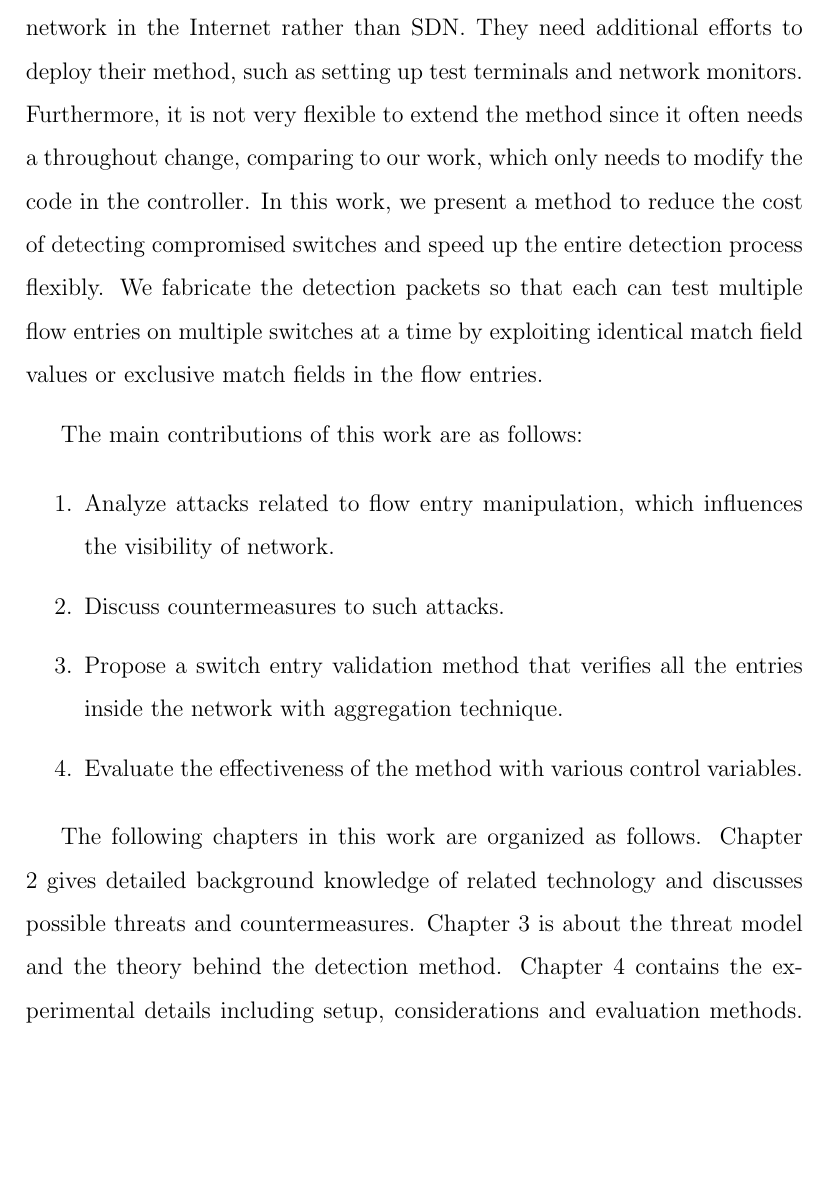
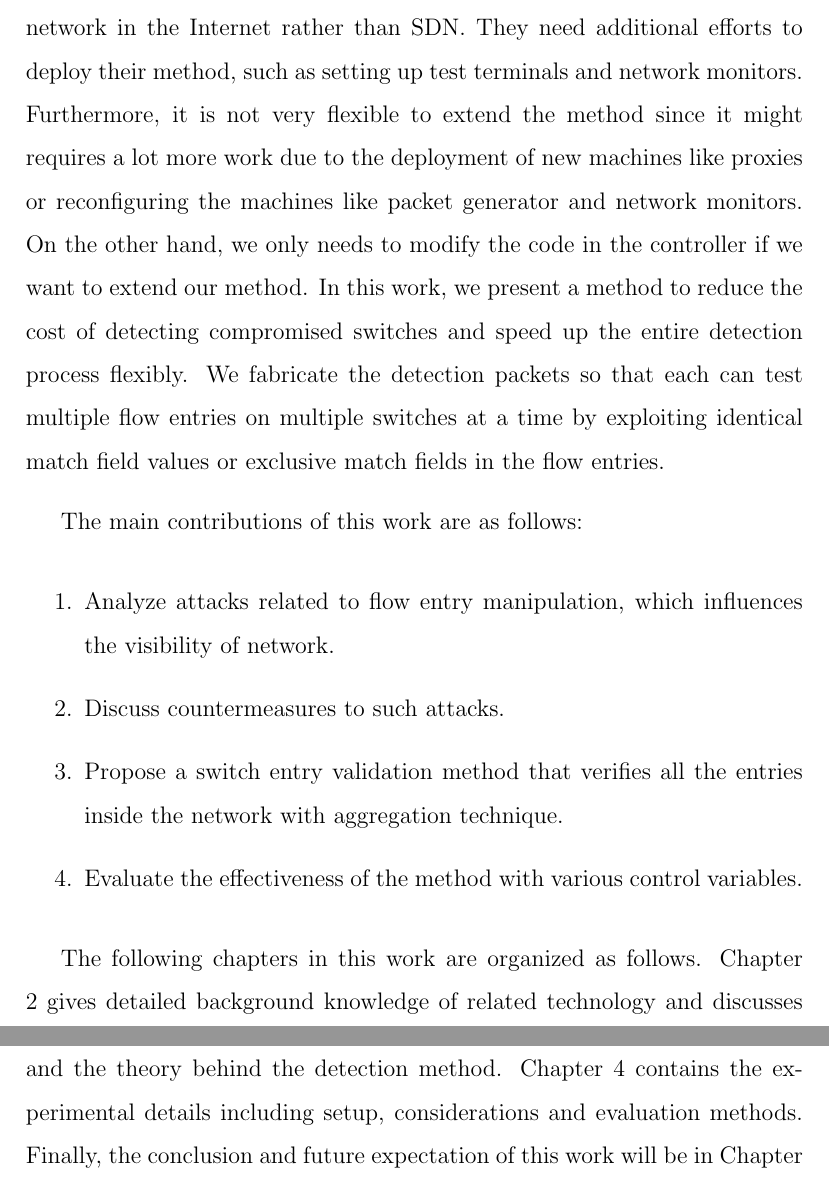
Before and after one commit to noname8135/master_thesis, a LaTeX thesis (main.tex, which reads intro.tex): part of page 9 of 56 before the commit and two parts of pages 9 and 10 of 56 after it, the two joined at a grey line, cut so that both start at the same text, the shorter picture padded with empty space. Compiled offline with pdfLaTeX.

Commit message:
try to fix ATPG statements again

```diff
--- a/intro.tex
+++ b/intro.tex
@@ -9,7 +9,7 @@ Nevertheless, SDN often comes with new security threats \cite{SOS13,CM}. New mec
 
 Since Openflow switches lie between the controller and the hosts, an attacker can utilize a number of components to perform attacks. In this work, we will focus on the hazards that a compromised switch may bring. In \cite{HXWG15}, Hong et al. studied the attacks that poison network visibility and its countermeasure, but the situation in which switches are compromised is not considered. Also, a compromised switch is able to modify its own flow entries for malicious behavior like undesired forwarding or packet dropping. It can also connect to a malicious controller and influence the network by manipulating the control traffic in the way the attacker desires, such as sending forged OpenFlow messages. Another type of attack is to exploit the topology discovery mechanism, making the controller into believing the existence of non-existing links.
 
-In this work, we present a method to discover compromised switches if they do not follow the flow rules set by the controller. To the best of our knowledge, although some protection methods have been proposed \cite{CKGL15,PJL16}, there has not been an efficient way to detect if there is any compromised switch in SDN. The detection method in \cite{CKGL15} is able to detect whether a flow entry works as expected. However, it tests only one flow entry at a time, which is inefficient in a large network. FADE presented in \cite{PJL16} results in some false negative results and takes a while to go through the entire network. ATPG in \cite{ZKVM12} is able to test through all the rules in the network with few packets in short amount of time. However, it is based on regular network in the Internet rather than SDN. They need additional efforts to deploy their method, such as setting up test terminals and network monitors. Furthermore, it is not very flexible to extend the method since it often needs a throughout change, comparing to our work, which only needs to modify the code in the controller. In this work, we present a method to reduce the cost of detecting compromised switches and speed up the entire detection process flexibly. We fabricate the detection packets so that each can test multiple flow entries on multiple switches at a time by exploiting identical match field values or exclusive match fields in the flow entries.
+In this work, we present a method to discover compromised switches if they do not follow the flow rules set by the controller. To the best of our knowledge, although some protection methods have been proposed \cite{CKGL15,PJL16}, there has not been an efficient way to detect if there is any compromised switch in SDN. The detection method in \cite{CKGL15} is able to detect whether a flow entry works as expected. However, it tests only one flow entry at a time, which is inefficient in a large network. FADE presented in \cite{PJL16} results in some false negative results and takes a while to go through the entire network. ATPG in \cite{ZKVM12} is able to test through all the rules in the network with few packets in short amount of time. However, it is based on regular network in the Internet rather than SDN. They need additional efforts to deploy their method, such as setting up test terminals and network monitors. Furthermore, it is not very flexible to extend the method since it might requires a lot more work due to the deployment of new machines like proxies or reconfiguring the machines like packet generator and network monitors. On the other hand, we only needs to modify the code in the controller if we want to extend our method. In this work, we present a method to reduce the cost of detecting compromised switches and speed up the entire detection process flexibly. We fabricate the detection packets so that each can test multiple flow entries on multiple switches at a time by exploiting identical match field values or exclusive match fields in the flow entries.
 
 The main contributions of this work are as follows:
 \begin{enumerate}
```
